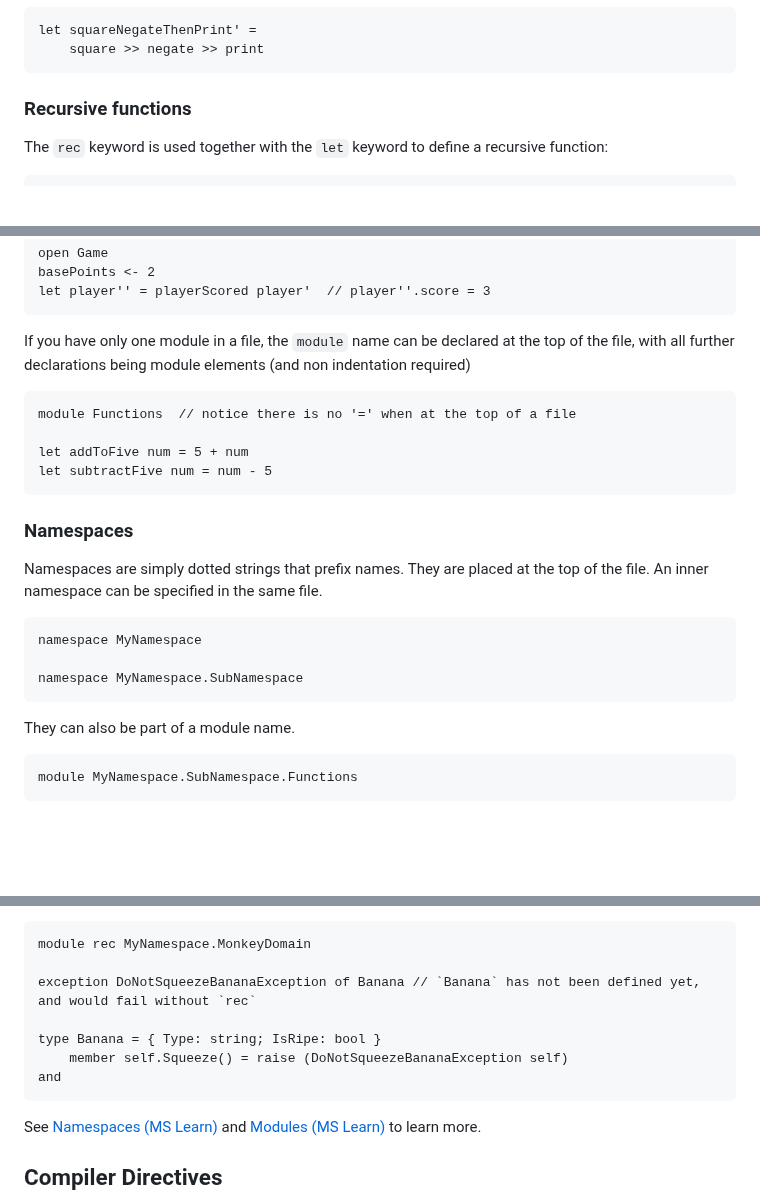
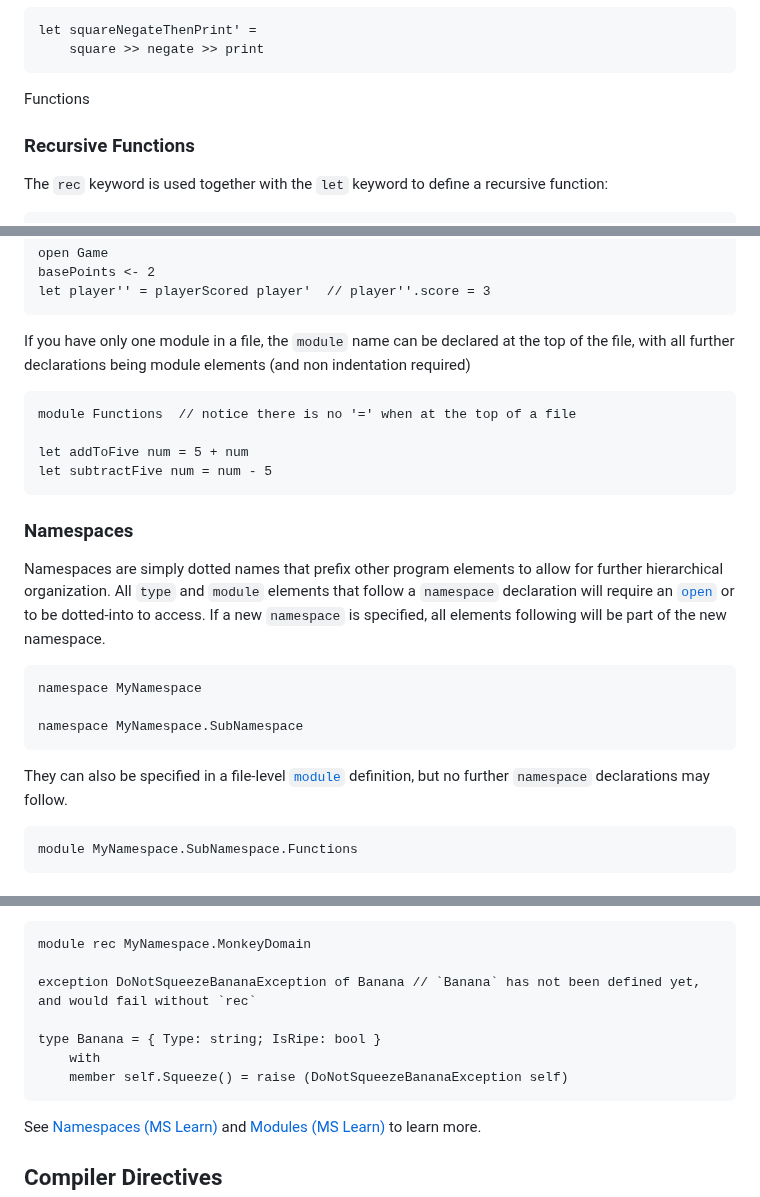
Before and after one commit to fsprojects/fsharp-cheatsheet, a Markdown page: docs/fsharp-cheatsheet.md, 3 parts joined by grey strips. GitHub-like rendering; blank space fills up the shorter version.

```diff
--- a/docs/fsharp-cheatsheet.md
+++ b/docs/fsharp-cheatsheet.md
@@ -141,7 +141,8 @@ Composition operator `>>` is used to compose functions:
     let squareNegateThenPrint' =
         square >> negate >> print
 
-### Recursive functions
+<a name="Functions_RecursiveFunctions"></a>Functions
+### Recursive Functions
 The `rec` keyword is used together with the `let` keyword to define a recursive function:
 
     let rec fact x =
@@ -567,7 +569,8 @@ Identifiers within modules can be referenced using dot notation, or you can brin
     basePoints <- 2
     let player'' = playerScored player'  // player''.score = 3
 
-If you have only one module in a file, the `module` name can be declared at the top of the file, with all further declarations being module elements (and non indentation required)
+If you have only one module in a file, the `module` name can be declared at the top of the file, with all further declarations
+being module elements (and non indentation required)
 
     module Functions  // notice there is no '=' when at the top of a file
 
@@ -575,14 +578,15 @@ If you have only one module in a file, the `module` name can be declared at the
     let subtractFive num = num - 5
 
 ### Namespaces
-Namespaces are simply dotted strings that prefix names. They are placed at the top of the file.
-An inner namespace can be specified in the same file.
+Namespaces are simply dotted names that prefix other program elements to allow for further hierarchical organization.
+All `type` and `module` elements that follow a `namespace` declaration will require an [`open`](#CodeOrganization_OpenAndAutoOpen) or to be dotted-into to access.
+If a new `namespace` is specified, all elements following will be part of the new namespace.
 
     namespace MyNamespace
 
     namespace MyNamespace.SubNamespace
 
-They can also be part of a module name.
+They can also be specified in a file-level [`module`](#CodeOrganization_Modules) definition, but no further `namespace` declarations may follow.
 
     module MyNamespace.SubNamespace.Functions
 
@@ -632,8 +682,8 @@ To do this we have `rec` for `module` and `namespace`s; and `and` for `type`s an
     exception DoNotSqueezeBananaException of Banana // `Banana` has not been defined yet, and would fail without `rec`
 
     type Banana = { Type: string; IsRipe: bool }
+        with
         member self.Squeeze() = raise (DoNotSqueezeBananaException self)
-    and
 
 See [Namespaces (MS Learn)](https://learn.microsoft.com/en-us/dotnet/fsharp/language-reference/namespaces) and [Modules (MS Learn)](https://learn.microsoft.com/en-us/dotnet/fsharp/language-reference/modules) to learn more.
 
```
Also changed, not shown: other parts of docs/fsharp-cheatsheet.md (+59 -12 lines).
